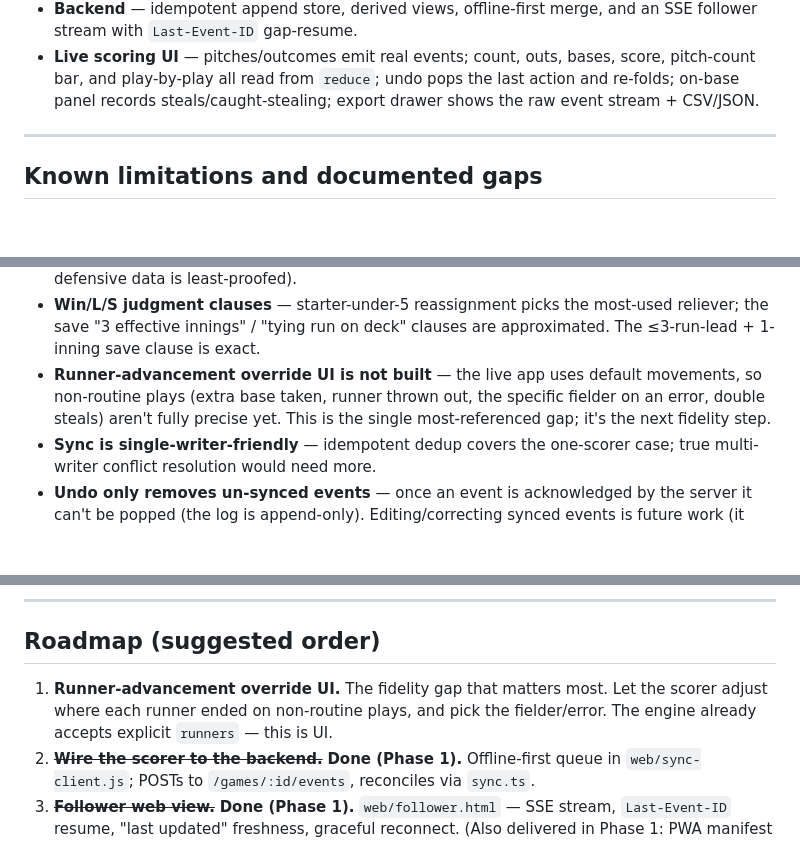
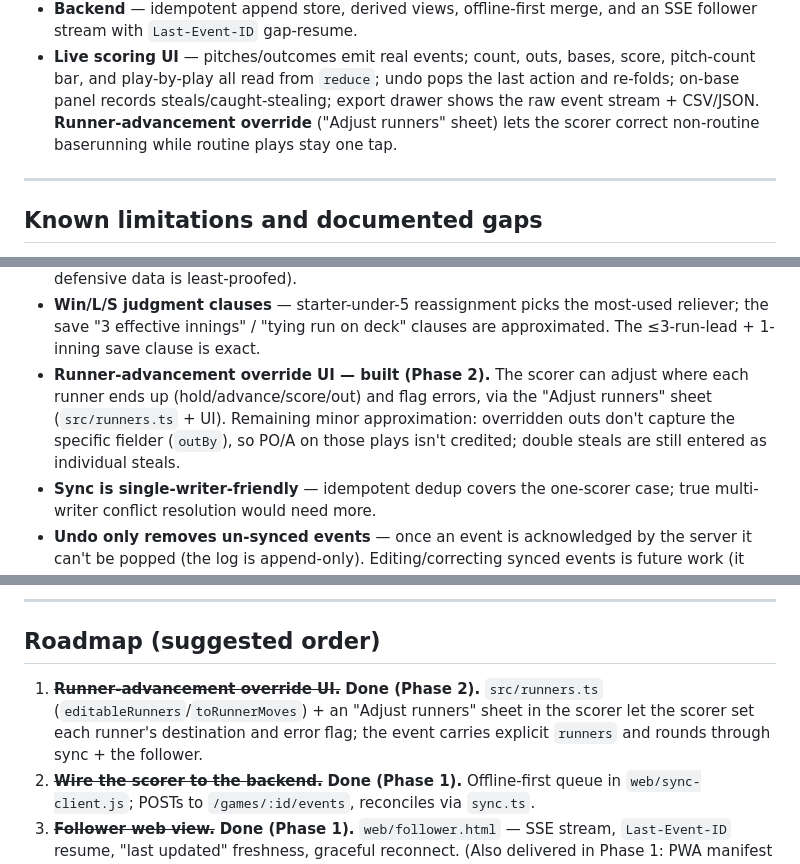
Before and after one commit to jritter716/baseballmanager, a Markdown page: HANDOFF.md, 3 parts joined by grey strips. Rendered like a GitHub page; blank space fills up the shorter version.

Commit message:
Docs: mark runner-advancement override UI done (Phase 2)
Roadmap item 1 complete; update the built-features and known-limitations
sections (overridden outs don't capture the specific fielder; double steals
still entered individually).

Co-Authored-By: Claude Opus 4.8 (1M context) <noreply@anthropic.com>

```diff
--- a/HANDOFF.md
+++ b/HANDOFF.md
@@ -169,7 +169,9 @@ The server assigns the authoritative `seq` on append; `reduce` orders by `seq`.
 - **Live scoring UI** — pitches/outcomes emit real events; count, outs, bases,
   score, pitch-count bar, and play-by-play all read from `reduce`; undo pops the
   last action and re-folds; on-base panel records steals/caught-stealing; export
-  drawer shows the raw event stream + CSV/JSON.
+  drawer shows the raw event stream + CSV/JSON. **Runner-advancement override**
+  ("Adjust runners" sheet) lets the scorer correct non-routine baserunning while
+  routine plays stay one tap.
 
 ---
 
@@ -189,10 +191,11 @@ These are intentional and documented in code/README, not oversights:
 - **Win/L/S judgment clauses** — starter-under-5 reassignment picks the most-used
   reliever; the save "3 effective innings" / "tying run on deck" clauses are
   approximated. The ≤3-run-lead + 1-inning save clause is exact.
-- **Runner-advancement override UI is not built** — the live app uses default
-  movements, so non-routine plays (extra base taken, runner thrown out, the
-  specific fielder on an error, double steals) aren't fully precise yet. This is
-  the single most-referenced gap; it's the next fidelity step.
+- **Runner-advancement override UI — built (Phase 2).** The scorer can adjust
+  where each runner ends up (hold/advance/score/out) and flag errors, via the
+  "Adjust runners" sheet (`src/runners.ts` + UI). Remaining minor approximation:
+  overridden outs don't capture the specific fielder (`outBy`), so PO/A on those
+  plays isn't credited; double steals are still entered as individual steals.
 - **Sync is single-writer-friendly** — idempotent dedup covers the one-scorer
   case; true multi-writer conflict resolution would need more.
 - **Undo only removes un-synced events** — once an event is acknowledged by the
@@ -229,9 +232,10 @@ Server endpoints: `POST /games`, `POST /games/:id/events`,
 
 ## Roadmap (suggested order)
 
-1. **Runner-advancement override UI.** The fidelity gap that matters most. Let the
-   scorer adjust where each runner ended on non-routine plays, and pick the
-   fielder/error. The engine already accepts explicit `runners` — this is UI.
+1. ~~**Runner-advancement override UI.**~~ **Done (Phase 2).** `src/runners.ts`
+   (`editableRunners`/`toRunnerMoves`) + an "Adjust runners" sheet in the scorer
+   let the scorer set each runner's destination and error flag; the event carries
+   explicit `runners` and rounds through sync + the follower.
 2. ~~**Wire the scorer to the backend.**~~ **Done (Phase 1).** Offline-first queue
    in `web/sync-client.js`; POSTs to `/games/:id/events`, reconciles via `sync.ts`.
 3. ~~**Follower web view.**~~ **Done (Phase 1).** `web/follower.html` — SSE stream,
```
